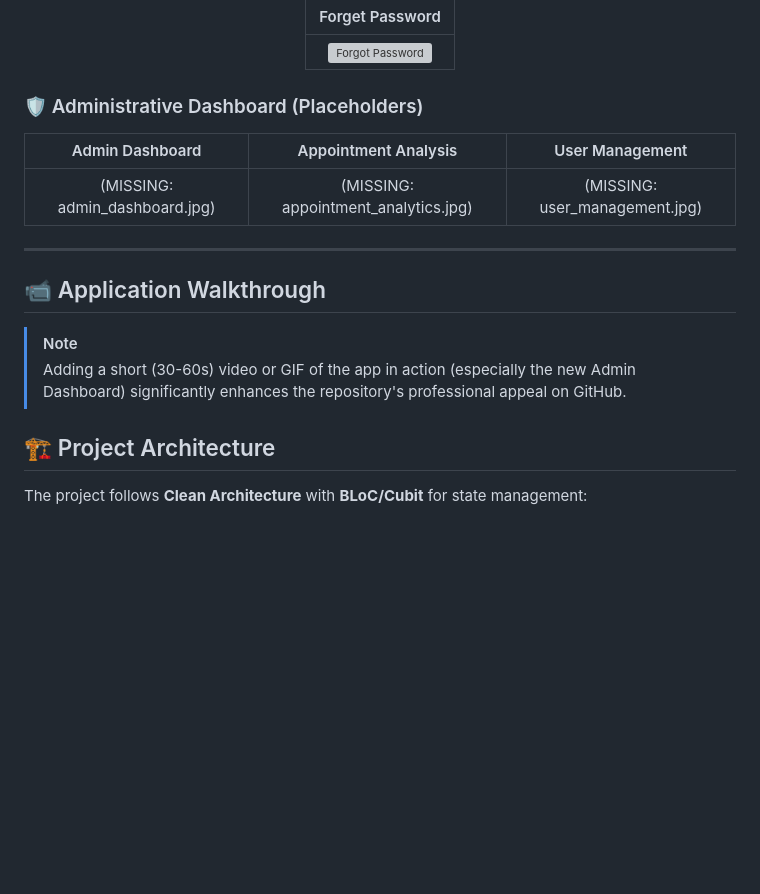
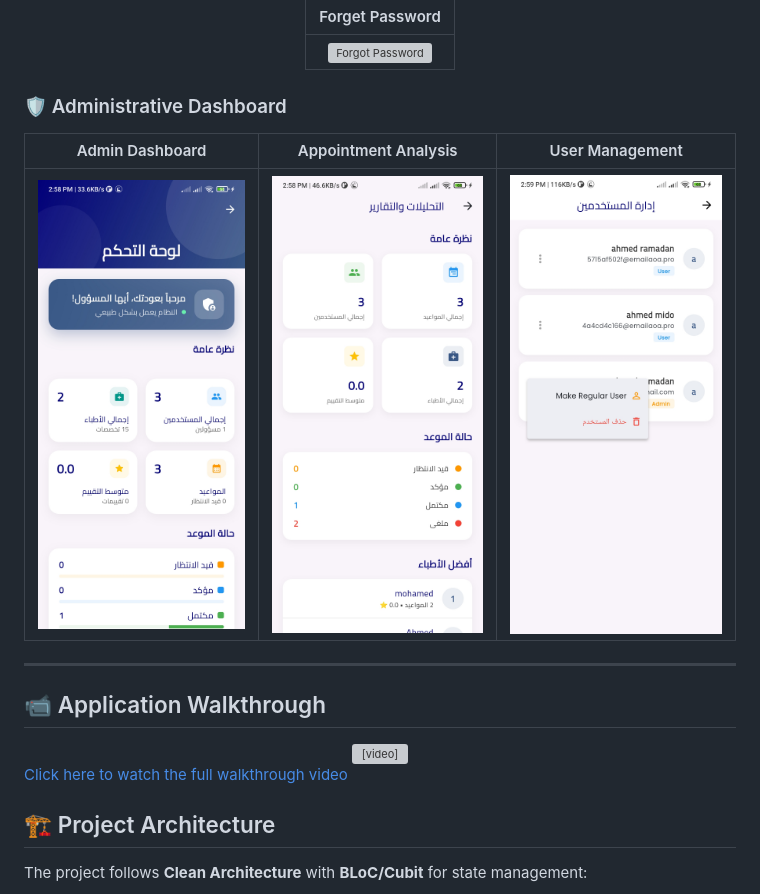
Before and after one commit to ahmedramadan-20/medical_center, a Markdown page: README.md, the part around the change. GitHub-like rendering; pictures changed too: assets/screenshots/admin_dashboard.jpg (added), assets/screenshots/appointment_analytics.jpg (added), assets/screenshots/user_management.jpg (added); blank space fills up the shorter version; grey boxes are pictures that could not be loaded.

Commit message:
feat(docs): add admin screenshots and walkthrough video to README

```diff
--- a/README.md
+++ b/README.md
@@ -71,20 +71,26 @@ A comprehensive Flutter-based healthcare management application with Firebase ba
 
 </div>
 
-### 🛡️ Administrative Dashboard (Placeholders)
+### 🛡️ Administrative Dashboard
 <div align="center">
 
 | Admin Dashboard | Appointment Analysis | User Management |
 |:---:|:---:|:---:|
-| (MISSING: admin_dashboard.jpg) | (MISSING: appointment_analytics.jpg) | (MISSING: user_management.jpg) |
+| ![Admin Dashboard](assets/screenshots/admin_dashboard.jpg) | ![Appointment Analysis](assets/screenshots/appointment_analytics.jpg) | ![User Management](assets/screenshots/user_management.jpg) |
 
 </div>
 
 ---
 
 ## 📹 Application Walkthrough
-> [!NOTE]
-> Adding a short (30-60s) video or GIF of the app in action (especially the new Admin Dashboard) significantly enhances the repository's professional appeal on GitHub.
+
+<div align="center">
+  <video src="assets/videos/walkthrough.mp4" width="100%" controls>
+    Your browser does not support the video tag.
+  </video>
+</div>
+
+[Click here to watch the full walkthrough video](assets/videos/walkthrough.mp4)
 
 
 ## 🏗️ Project Architecture
```
Also changed, not shown: 1 other file.
